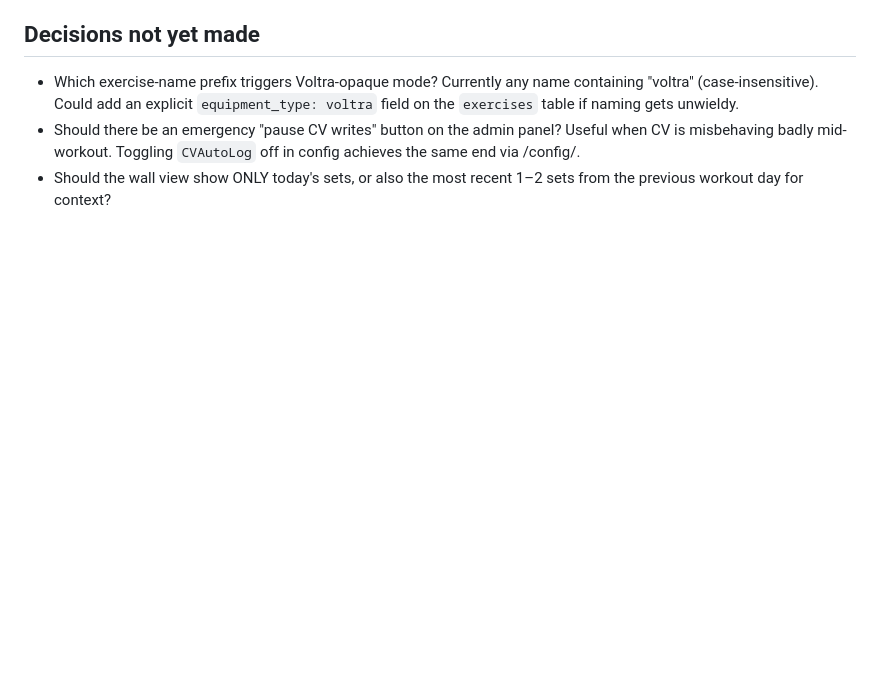
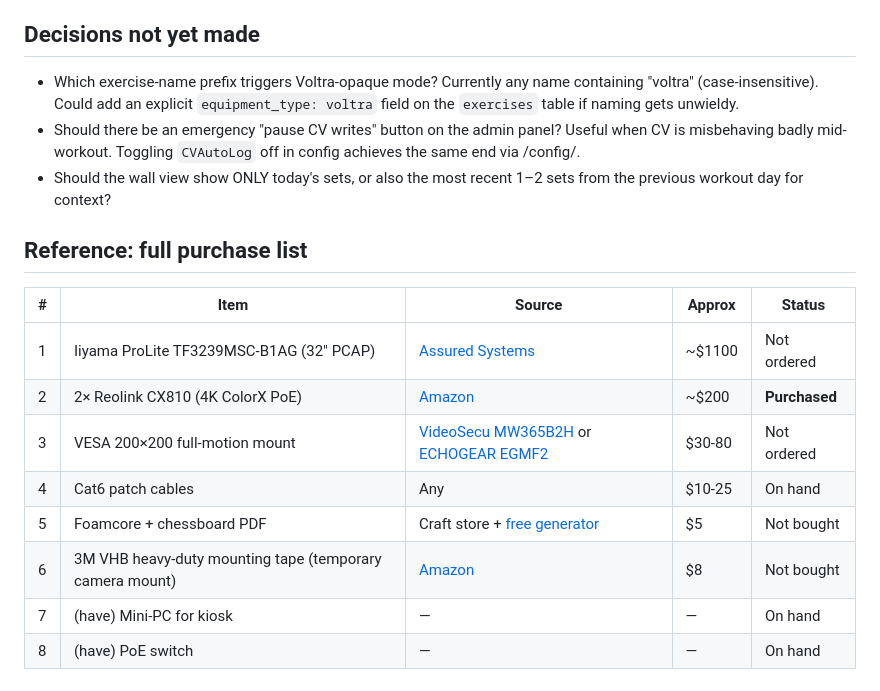
Before and after one commit to rwlove/PUMP, a Markdown page: docs/cv-autolog-todo.md, the part around one of its changes. Rendered like a GitHub page; blank space fills up the shorter version.

```diff
--- a/docs/cv-autolog-todo.md
+++ b/docs/cv-autolog-todo.md
@@ -61,3 +126,16 @@ as of `pump-v0.0.81` / `pump-cv-v0.2.0`. Companion to
 - Which exercise-name prefix triggers Voltra-opaque mode? Currently any name containing "voltra" (case-insensitive). Could add an explicit `equipment_type: voltra` field on the `exercises` table if naming gets unwieldy.
 - Should there be an emergency "pause CV writes" button on the admin panel? Useful when CV is misbehaving badly mid-workout. Toggling `CVAutoLog` off in config achieves the same end via /config/.
 - Should the wall view show ONLY today's sets, or also the most recent 1–2 sets from the previous workout day for context?
+
+## Reference: full purchase list
+
+| # | Item | Source | Approx | Status |
+|---|---|---|---|---|
+| 1 | Iiyama ProLite TF3239MSC-B1AG (32" PCAP) | [Assured Systems](https://www.assured-systems.com/iiyama-prolite-tf3239msc-b1ag-32-12pt-open-frame-pcap-interactive-large-format-display/) | ~$1100 | Not ordered |
+| 2 | 2× Reolink CX810 (4K ColorX PoE) | [Amazon](https://www.amazon.com/REOLINK-CX810-Technology-Detection-Spotlight/dp/B0CX1QCQNX) | ~$200 | **Purchased** |
+| 3 | VESA 200×200 full-motion mount | [VideoSecu MW365B2H](https://www.videosecu.com/mw365b2/) or [ECHOGEAR EGMF2](https://www.echogear.com/tv-mounts/full-motion-tv-wall-mount-for-32-60-tvs-egmf2/) | $30-80 | Not ordered |
+| 4 | Cat6 patch cables | Any | $10-25 | On hand |
+| 5 | Foamcore + chessboard PDF | Craft store + [free generator](https://markhedleyjones.com/projects/calibration-checkerboard-collection) | $5 | Not bought |
+| 6 | 3M VHB heavy-duty mounting tape (temporary camera mount) | [Amazon](https://www.amazon.com/3M-VHB-Heavy-Duty-Mounting/dp/B07KSRZWP1) | $8 | Not bought |
+| 7 | (have) Mini-PC for kiosk | — | — | On hand |
+| 8 | (have) PoE switch | — | — | On hand |
```
Also changed, not shown: other parts of docs/cv-autolog-todo.md (+78 -13 lines).
